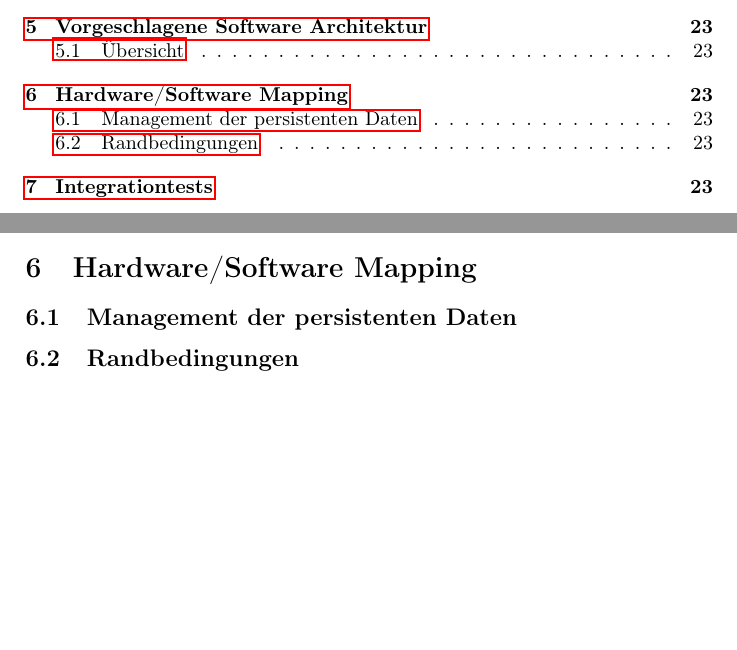
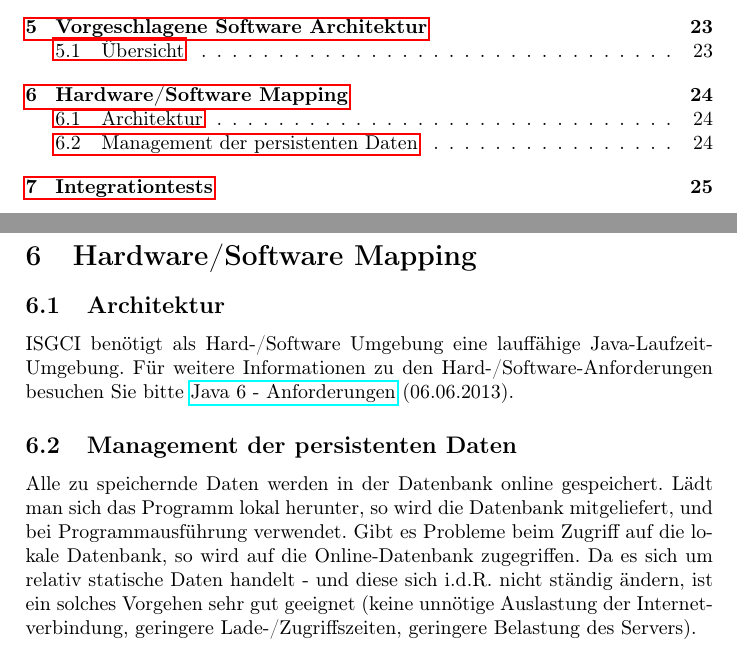
Before and after one commit to SPSS13/SPSS13, a LaTeX document (SDD/ISGCI-JGraphT.tex): two parts of pages 2 and 23 of 23 before the commit and two parts of pages 2 and 24 of 25 after it, joined at a grey line, cut so that both start at the same text, the shorter picture padded with empty space. Compiled offline with pdfLaTeX.

Commit message:
Hard/Software-Mapping

```diff
--- a/SDD/ISGCI-JGraphT.tex
+++ b/SDD/ISGCI-JGraphT.tex
@@ -450,5 +452,10 @@ Das Package sax beinhaltet nur die Klasse XMLWriter.java. Diese ist ein Filter u
 \section{Hardware/Software Mapping}
+\subsection{Architektur}
+ISGCI benötigt als Hard-/Software Umgebung eine lauffähige Java-Laufzeit-Umgebung. Für weitere Informationen zu den Hard-/Software-Anforderungen besuchen Sie bitte
+\href{http://www.oracle.com/technetwork/java/javase/system-configurations-135212.html}{Java 6 - Anforderungen} (06.06.2013).
+
 \subsection{Management der persistenten Daten}
-\subsection{Randbedingungen}
+Alle zu speichernde Daten werden in der Datenbank online gespeichert. Lädt man sich das Programm lokal herunter, so wird die Datenbank mitgeliefert, und bei Programmausführung verwendet. Gibt es Probleme beim Zugriff auf die lokale Datenbank, so wird auf die Online-Datenbank zugegriffen. Da es sich um relativ statische Daten handelt - und diese sich i.d.R. nicht ständig ändern, ist ein solches Vorgehen sehr gut geeignet (keine unnötige Auslastung der Internetverbindung, geringere Lade-/Zugriffszeiten, geringere Belastung des Servers).
 
+%\subsection{Randbedingungen}
 
```
Also changed, not shown: SDD/ISGCI-JGraphT.tex (3 more changed lines).
